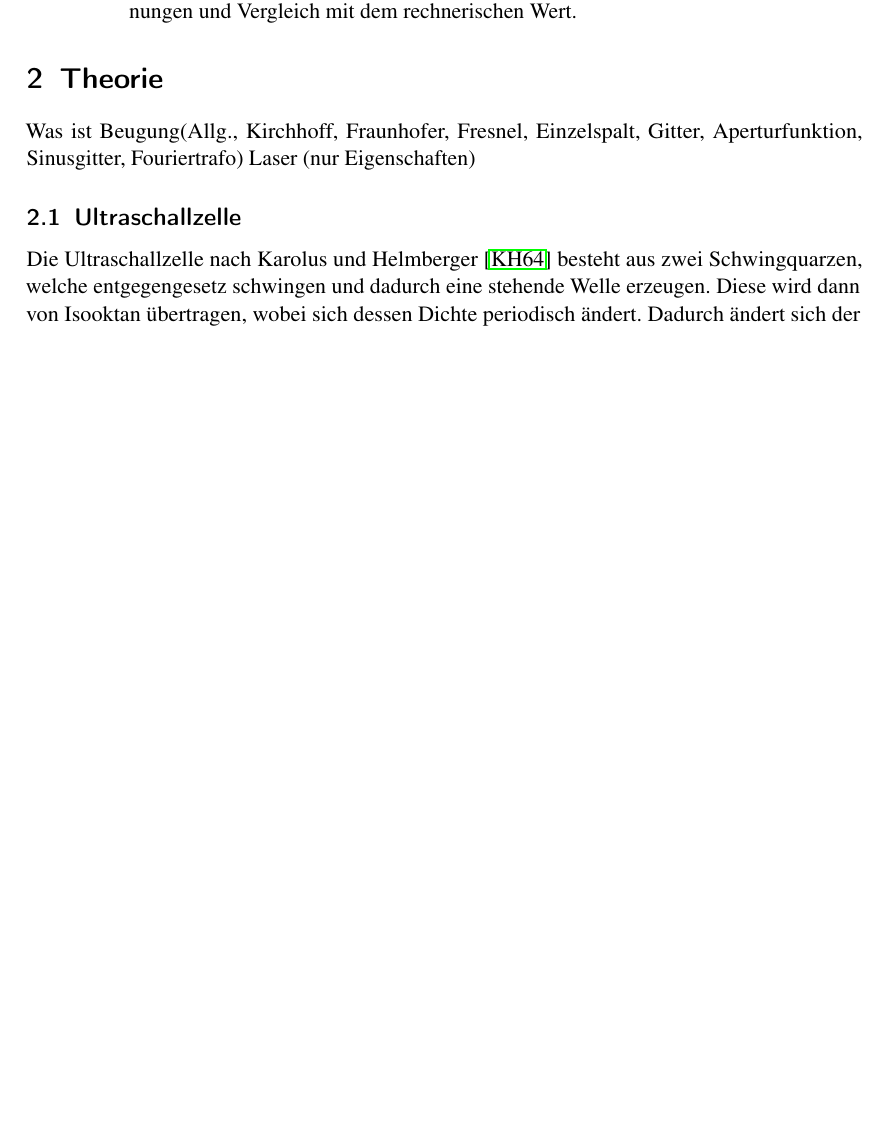
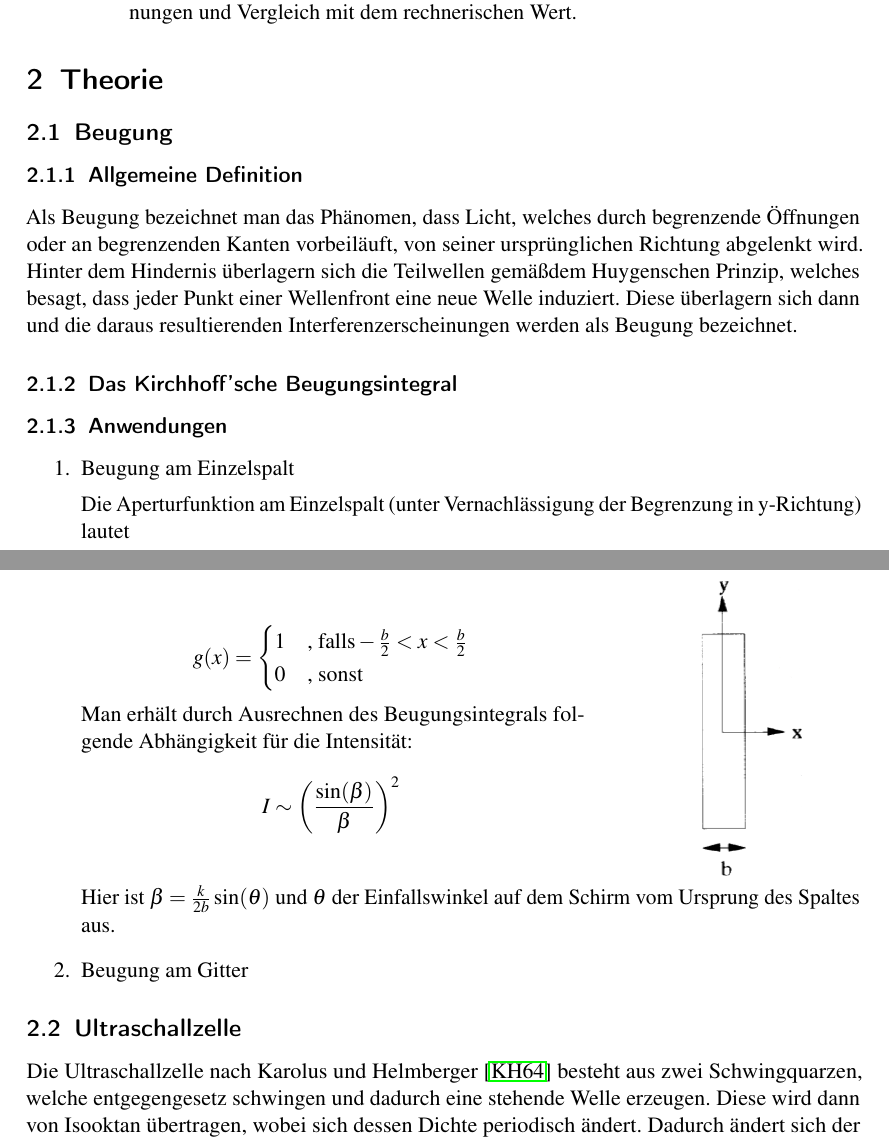
Before and after one commit to simonschmeisser/fp1_uni-fr_2010_robi_simon, a LaTeX paper (ultraschall/Protokoll/ultraschall.tex, which reads ultraschall/Protokoll/robi-theorie.tex): part of page 3 of 8 before the commit and two parts of pages 3 and 4 of 8 after it, the two joined at a grey line, cut so that both start at the same text, the shorter picture padded with empty space. Compiled offline with pdfLaTeX.

Commit message:
bisschen theorie

```diff
--- a/ultraschall/Protokoll/robi-theorie.tex
+++ b/ultraschall/Protokoll/robi-theorie.tex
@@ -1,3 +1,48 @@
 \section{Theorie}
-Was ist Beugung(Allg., Kirchhoff, Fraunhofer, Fresnel, Einzelspalt, Gitter, Aperturfunktion, Sinusgitter, Fouriertrafo)
-Laser (nur Eigenschaften)
+
+%Was ist Beugung(Einzelspalt, Gitter, Aperturfunktion, Sinusgitter, Fouriertrafo)
+%Laser (nur Eigenschaften)
+
+\subsection{Beugung}
+
+\subsubsection{Allgemeine Definition}
+
+Als Beugung bezeichnet man das Ph\"anomen, dass Licht, welches durch begrenzende \"Offnungen oder an begrenzenden Kanten vorbeil\"auft, von seiner urspr\"unglichen Richtung abgelenkt wird. Hinter dem Hindernis \"uberlagern sich die Teilwellen gem\"a\ss dem Huygenschen Prinzip, welches besagt, dass jeder Punkt einer Wellenfront eine neue Welle induziert. Diese \"uberlagern sich dann und die daraus resultierenden Interferenzerscheinungen werden als Beugung bezeichnet.
+
+\subsubsection{Das Kirchhoff'sche Beugungsintegral}
+
+%Fraunhofer und Fresnelbeugung
+%Fouriertransformation
+
+\subsubsection{Anwendungen}
+
+\begin{enumerate}
+
+
+\item Beugung am Einzelspalt
+
+Die Aperturfunktion am Einzelspalt (unter Vernachl\"assigung der Begrenzung in y-Richtung) lautet
+
+\begin{minipage}{0.6\textwidth}
+$$g(x) = \begin{cases}
+	1 & \text{, falls} -\frac{b}{2}<x<\frac{b}{2}\\
+	0 & \text{, sonst}
+     \end{cases} $$
+Man erh\"alt durch Ausrechnen des Beugungsintegrals folgende Abh\"angigkeit f\"ur die Intensit\"at:
+$$ I \sim \left(\frac{\sin(\beta)}{\beta}\right)^2 $$
+\end{minipage}
+\begin{minipage}{0.4\textwidth}
+	\begin{center}
+	\includegraphics[width=0.35\textwidth]{Bilder/Einzelspalt.jpg}
+	\end{center}
+\end{minipage}
+Hier ist $\beta = \frac{k}{2b}\sin(\theta)$ und $\theta$ der Einfallswinkel auf dem Schirm vom Ursprung des Spaltes aus.
+
+
+\item Beugung am Gitter
+
+
+
+
+
+\end{enumerate}
```
Also changed, not shown: ultraschall/Protokoll/ultraschall.tex (+0 -2 lines), ultraschall/Protokoll/Bilder/Einzelspalt.jpg (added), ultraschall/Protokoll/Bilder/Gitter.jpg (added), 1 other file.
